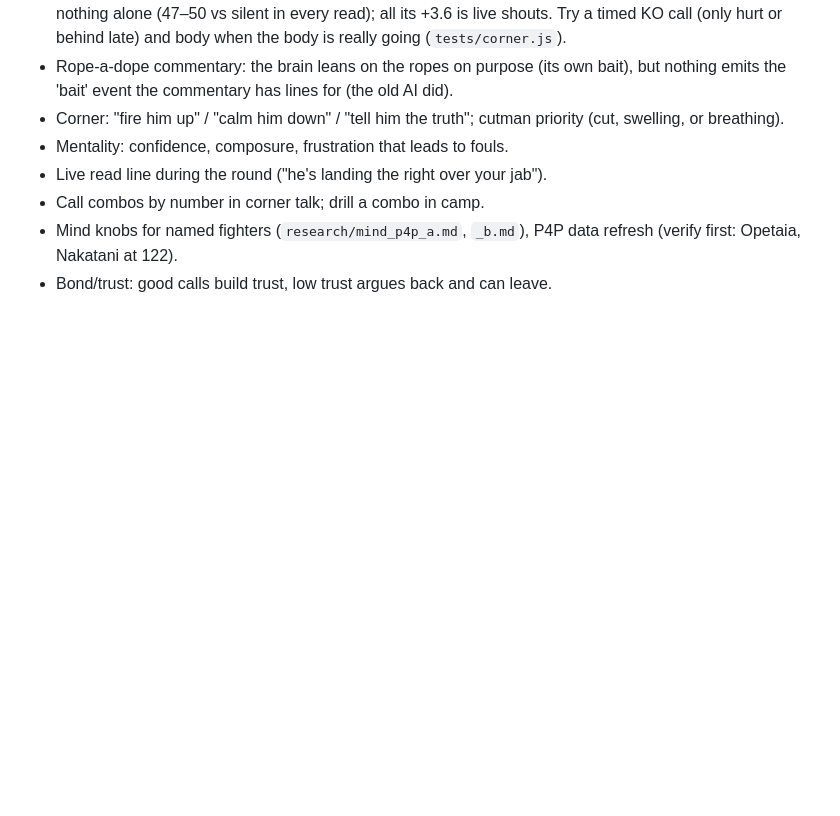
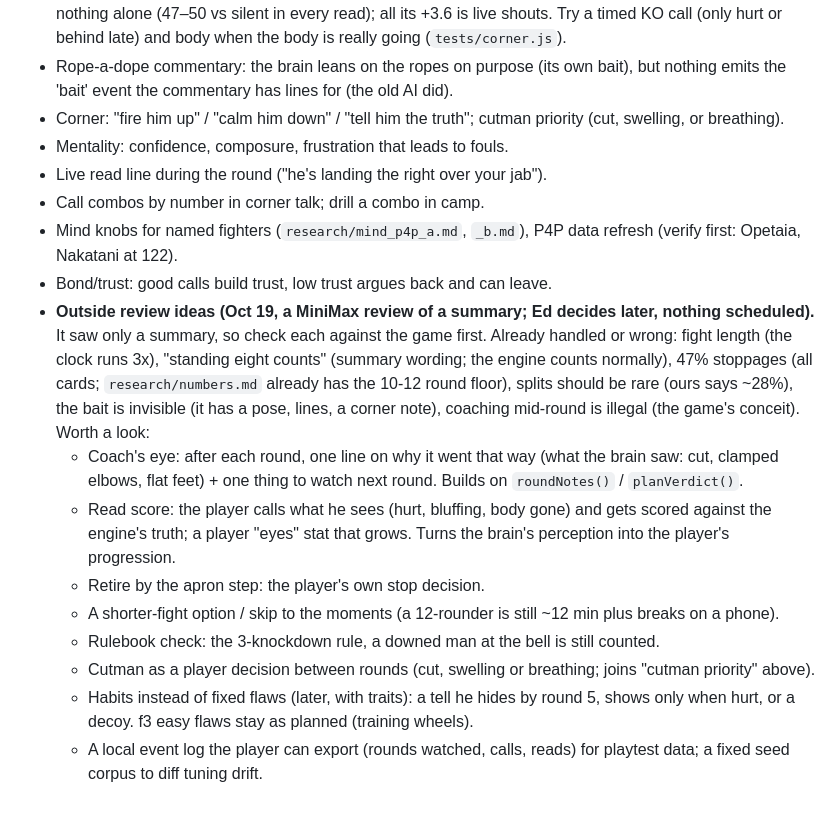
Before and after one commit to Ednerrd/Last-Bell, a Markdown page: ROADMAP.md, the part around the change. GitHub-like rendering; blank space fills up the shorter version.

Commit message:
Roadmap: parking-lot entry for the Oct 19 outside review ideas (Ed decides later)
Co-Authored-By: Claude Opus 5.5 <noreply@anthropic.com>
Claude-Session: https://claude.ai/code/session_01UBxqE7AqMg2TQ8BErUa6h5

```diff
--- a/ROADMAP.md
+++ b/ROADMAP.md
@@ -67,3 +67,12 @@ The only to-do list. When something is done, delete its line here and put the nu
 - Call combos by number in corner talk; drill a combo in camp.
 - Mind knobs for named fighters (`research/mind_p4p_a.md`, `_b.md`), P4P data refresh (verify first: Opetaia, Nakatani at 122).
 - Bond/trust: good calls build trust, low trust argues back and can leave.
+- **Outside review ideas (Oct 19, a MiniMax review of a summary; Ed decides later, nothing scheduled).** It saw only a summary, so check each against the game first. Already handled or wrong: fight length (the clock runs 3x), "standing eight counts" (summary wording; the engine counts normally), 47% stoppages (all cards; `research/numbers.md` already has the 10-12 round floor), splits should be rare (ours says ~28%), the bait is invisible (it has a pose, lines, a corner note), coaching mid-round is illegal (the game's conceit). Worth a look:
+  - Coach's eye: after each round, one line on why it went that way (what the brain saw: cut, clamped elbows, flat feet) + one thing to watch next round. Builds on `roundNotes()` / `planVerdict()`.
+  - Read score: the player calls what he sees (hurt, bluffing, body gone) and gets scored against the engine's truth; a player "eyes" stat that grows. Turns the brain's perception into the player's progression.
+  - Retire by the apron step: the player's own stop decision.
+  - A shorter-fight option / skip to the moments (a 12-rounder is still ~12 min plus breaks on a phone).
+  - Rulebook check: the 3-knockdown rule, a downed man at the bell is still counted.
+  - Cutman as a player decision between rounds (cut, swelling or breathing; joins "cutman priority" above).
+  - Habits instead of fixed flaws (later, with traits): a tell he hides by round 5, shows only when hurt, or a decoy. f3 easy flaws stay as planned (training wheels).
+  - A local event log the player can export (rounds watched, calls, reads) for playtest data; a fixed seed corpus to diff tuning drift.
```
